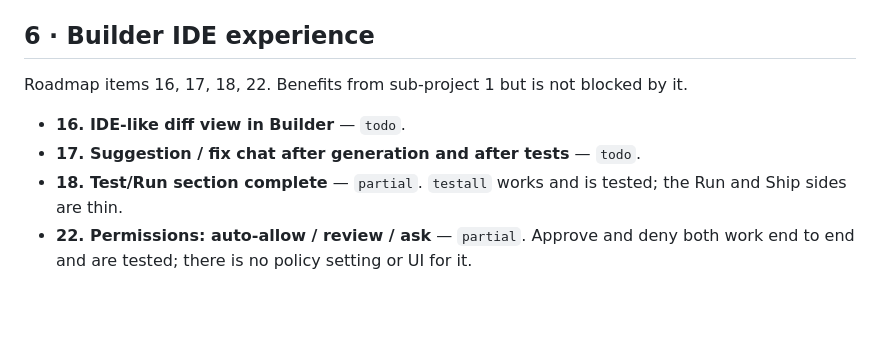
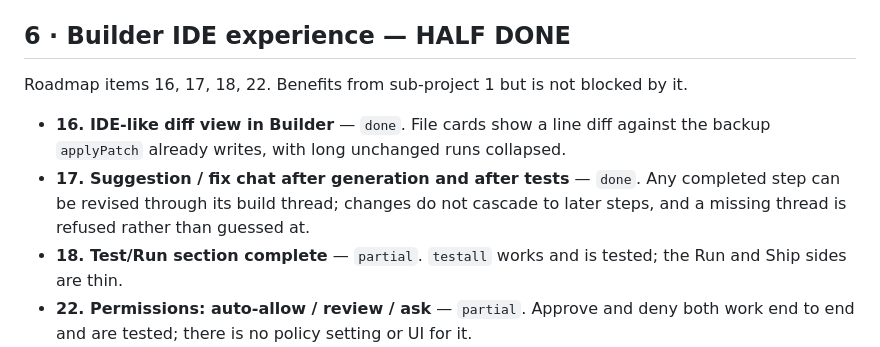
Before and after one commit to siddarth1872004/CloseNI, a Markdown page: docs/ROADMAP.md, the part around the change. GitHub-like rendering; blank space fills up the shorter version.

```diff
--- a/docs/ROADMAP.md
+++ b/docs/ROADMAP.md
@@ -77,12 +77,16 @@ All of it needs a credential story the app does not have yet.
 - **14. GitHub Actions + external tooling** — `todo`.
 - **15. Skills, personas, GitHub skill-`md`** — `todo`.
 
-## 6 · Builder IDE experience
+## 6 · Builder IDE experience — HALF DONE
 
 Roadmap items 16, 17, 18, 22. Benefits from sub-project 1 but is not blocked by it.
 
-- **16. IDE-like diff view in Builder** — `todo`.
-- **17. Suggestion / fix chat after generation and after tests** — `todo`.
+- **16. IDE-like diff view in Builder** — `done`. File cards show a line diff
+  against the backup `applyPatch` already writes, with long unchanged runs
+  collapsed.
+- **17. Suggestion / fix chat after generation and after tests** — `done`. Any
+  completed step can be revised through its build thread; changes do not cascade
+  to later steps, and a missing thread is refused rather than guessed at.
 - **18. Test/Run section complete** — `partial`. `testall` works and is tested;
   the Run and Ship sides are thin.
 - **22. Permissions: auto-allow / review / ask** — `partial`. Approve and deny both
```
Also changed, not shown: README.md (+24 -0 lines).
